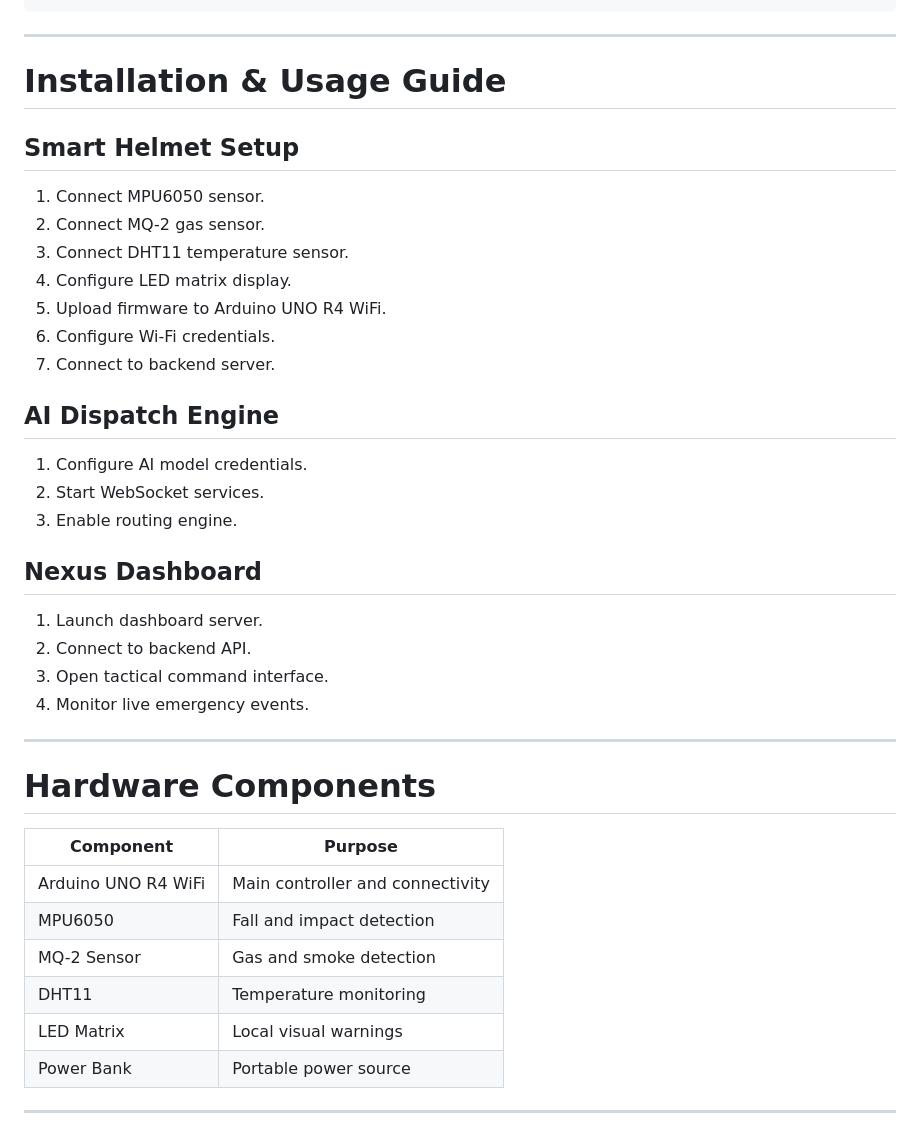
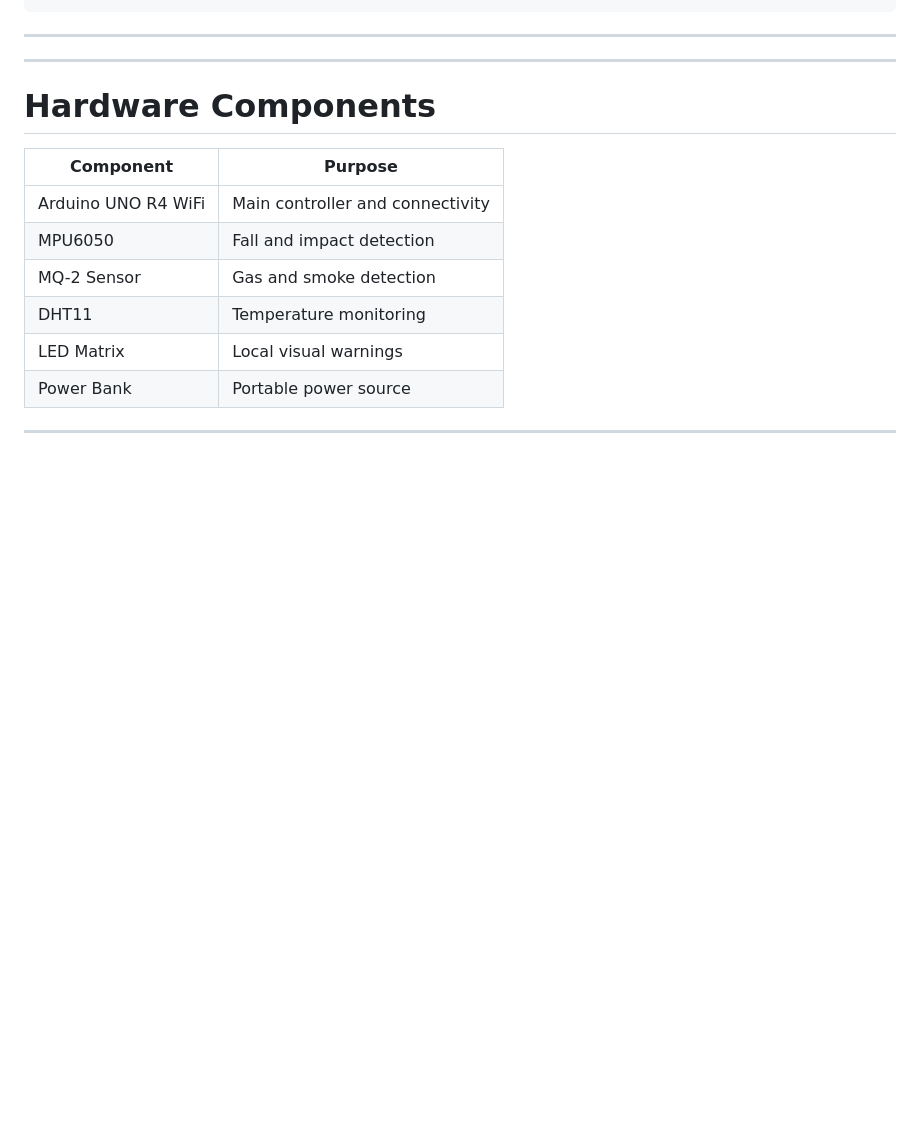
Before and after one commit to ArgusGuard-Sathyabama-Hackathon/MAIN, a Markdown page: README.md, the part around the change. Drawn GitHub-style; blank space fills up the shorter version.

````diff
--- a/README.md
+++ b/README.md
@@ -167,32 +167,6 @@ Workers Guided To Safety
 ```
 
 ---
-
-# Installation & Usage Guide
-
-## Smart Helmet Setup
-
-1. Connect MPU6050 sensor.
-2. Connect MQ-2 gas sensor.
-3. Connect DHT11 temperature sensor.
-4. Configure LED matrix display.
-5. Upload firmware to Arduino UNO R4 WiFi.
-6. Configure Wi-Fi credentials.
-7. Connect to backend server.
-
-## AI Dispatch Engine
-
-1. Configure AI model credentials.
-2. Start WebSocket services.
-3. Enable routing engine.
-
-## Nexus Dashboard
-
-1. Launch dashboard server.
-2. Connect to backend API.
-3. Open tactical command interface.
-4. Monitor live emergency events.
-
 ---
 
 # Hardware Components
````
